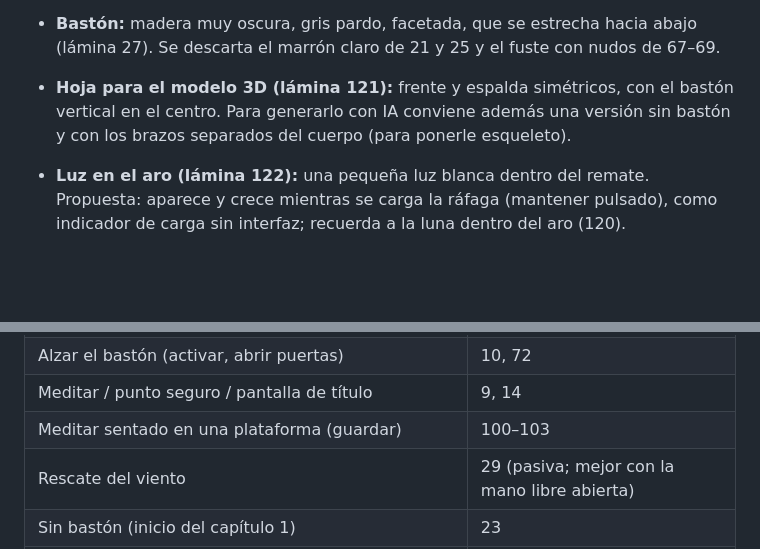
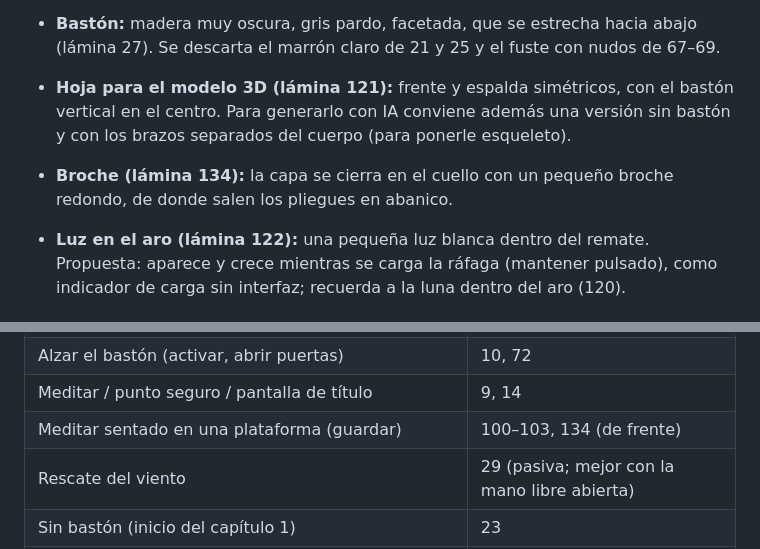
Before and after one commit to polupon-coder/CROSSROADS-INN, a Markdown page: blizzard/DISENO.md, 2 parts joined by grey strips. GitHub-like rendering; blank space fills up the shorter version.

Commit message:
BLIZZARD: meditación de frente y broche de la capa (lámina 134)
Co-Authored-By: Claude Opus 5.5 <noreply@anthropic.com>
Claude-Session: https://claude.ai/code/session_01Q42ptAr7EEknEUgk6BZxpJ

```diff
--- a/blizzard/DISENO.md
+++ b/blizzard/DISENO.md
@@ -53,6 +53,8 @@ Cada sesión nueva debería empezar leyendo este archivo.
 - **Hoja para el modelo 3D (lámina 121):** frente y espalda simétricos, con el bastón
   vertical en el centro. Para generarlo con IA conviene además una versión sin bastón
   y con los brazos separados del cuerpo (para ponerle esqueleto).
+- **Broche (lámina 134):** la capa se cierra en el cuello con un pequeño broche
+  redondo, de donde salen los pliegues en abanico.
 - **Luz en el aro (lámina 122):** una pequeña luz blanca dentro del remate. Propuesta:
   aparece y crece mientras se carga la ráfaga (mantener pulsado), como indicador de
   carga sin interfaz; recuerda a la luna dentro del aro (120).
@@ -99,7 +101,7 @@ capítulo, igual que crece el bastón al acabarlo.
 | Equilibrar plataformas | 25 |
 | Alzar el bastón (activar, abrir puertas) | 10, 72 |
 | Meditar / punto seguro / pantalla de título | 9, 14 |
-| Meditar sentado en una plataforma (guardar) | 100–103 |
+| Meditar sentado en una plataforma (guardar) | 100–103, 134 (de frente) |
 | Rescate del viento | 29 (pasiva; mejor con la mano libre abierta) |
 | Sin bastón (inicio del capítulo 1) | 23 |
 | Nocturno | 16 |
```
